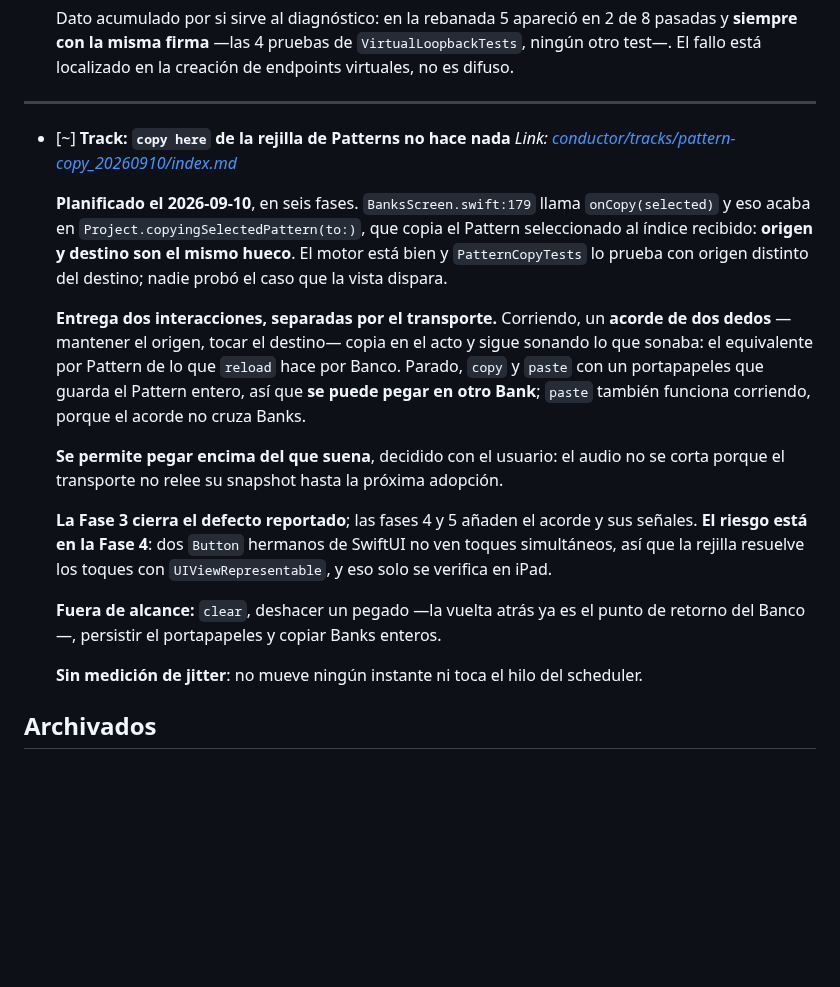
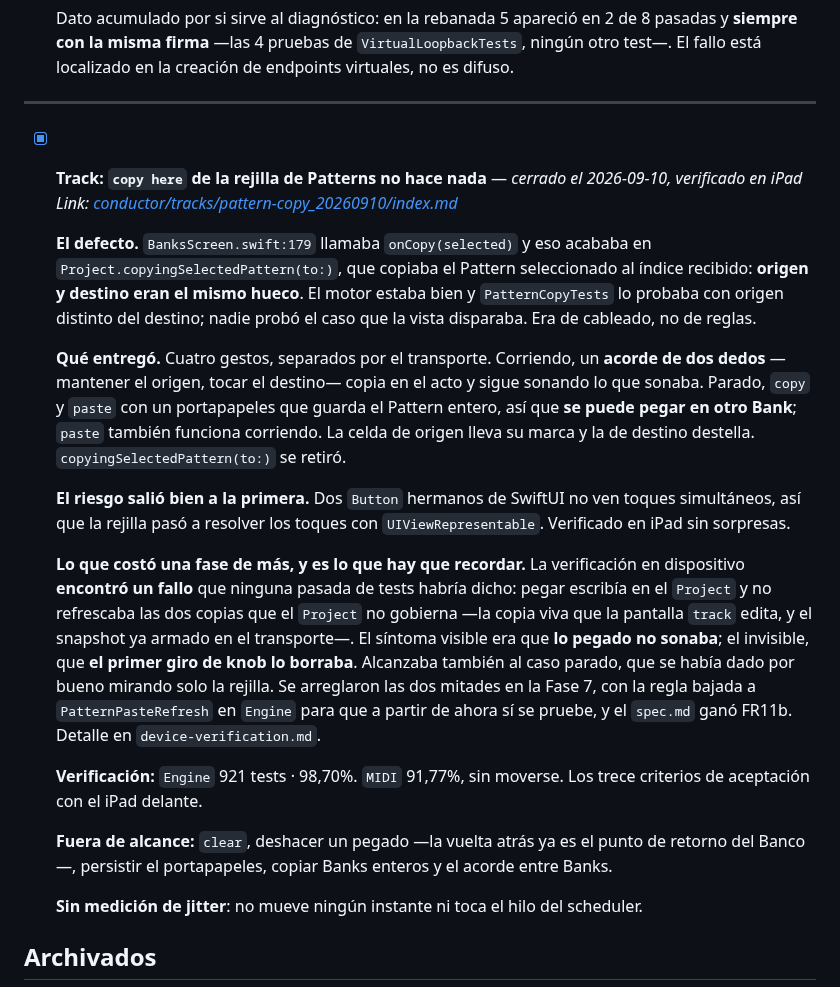
Before and after one commit to hernanflores/torax-h0, a Markdown page: conductor/tracks.md, the part around the change. Drawn GitHub-style; blank space fills up the shorter version.

Commit message:
docs(conductor): Close the pattern copy defect in the registry
Co-Authored-By: Claude Opus 5 <noreply@anthropic.com>

```diff
--- a/conductor/tracks.md
+++ b/conductor/tracks.md
@@ -1074,32 +1074,43 @@ en cualquier momento.
 
 ---
 
-- [~] **Track: `copy here` de la rejilla de Patterns no hace nada**
+- [x] **Track: `copy here` de la rejilla de Patterns no hace nada** — *cerrado el 2026-09-10, verificado en iPad*
   *Link: [conductor/tracks/pattern-copy_20260910/index.md](./tracks/pattern-copy_20260910/index.md)*
 
-  **Planificado el 2026-09-10**, en seis fases. `BanksScreen.swift:179` llama
-  `onCopy(selected)` y eso acaba en `Project.copyingSelectedPattern(to:)`, que
-  copia el Pattern seleccionado al índice recibido: **origen y destino son el
-  mismo hueco**. El motor está bien y `PatternCopyTests` lo prueba con origen
-  distinto del destino; nadie probó el caso que la vista dispara.
+  **El defecto.** `BanksScreen.swift:179` llamaba `onCopy(selected)` y eso acababa
+  en `Project.copyingSelectedPattern(to:)`, que copiaba el Pattern seleccionado al
+  índice recibido: **origen y destino eran el mismo hueco**. El motor estaba bien
+  y `PatternCopyTests` lo probaba con origen distinto del destino; nadie probó el
+  caso que la vista disparaba. Era de cableado, no de reglas.
 
-  **Entrega dos interacciones, separadas por el transporte.** Corriendo, un
+  **Qué entregó.** Cuatro gestos, separados por el transporte. Corriendo, un
   **acorde de dos dedos** —mantener el origen, tocar el destino— copia en el acto
-  y sigue sonando lo que sonaba: el equivalente por Pattern de lo que `reload`
-  hace por Banco. Parado, `copy` y `paste` con un portapapeles que guarda el
-  Pattern entero, así que **se puede pegar en otro Bank**; `paste` también
-  funciona corriendo, porque el acorde no cruza Banks.
+  y sigue sonando lo que sonaba. Parado, `copy` y `paste` con un portapapeles que
+  guarda el Pattern entero, así que **se puede pegar en otro Bank**; `paste`
+  también funciona corriendo. La celda de origen lleva su marca y la de destino
+  destella. `copyingSelectedPattern(to:)` se retiró.
 
-  **Se permite pegar encima del que suena**, decidido con el usuario: el audio no
-  se corta porque el transporte no relee su snapshot hasta la próxima adopción.
+  **El riesgo salió bien a la primera.** Dos `Button` hermanos de SwiftUI no ven
+  toques simultáneos, así que la rejilla pasó a resolver los toques con
+  `UIViewRepresentable`. Verificado en iPad sin sorpresas.
 
-  **La Fase 3 cierra el defecto reportado**; las fases 4 y 5 añaden el acorde y
-  sus señales. **El riesgo está en la Fase 4**: dos `Button` hermanos de SwiftUI
-  no ven toques simultáneos, así que la rejilla resuelve los toques con
-  `UIViewRepresentable`, y eso solo se verifica en iPad.
+  **Lo que costó una fase de más, y es lo que hay que recordar.** La verificación
+  en dispositivo **encontró un fallo** que ninguna pasada de tests habría dicho:
+  pegar escribía en el `Project` y no refrescaba las dos copias que el `Project`
+  no gobierna —la copia viva que la pantalla `track` edita, y el snapshot ya
+  armado en el transporte—. El síntoma visible era que **lo pegado no sonaba**; el
+  invisible, que **el primer giro de knob lo borraba**. Alcanzaba también al caso
+  parado, que se había dado por bueno mirando solo la rejilla. Se arreglaron las
+  dos mitades en la Fase 7, con la regla bajada a `PatternPasteRefresh` en
+  `Engine` para que a partir de ahora sí se pruebe, y el `spec.md` ganó FR11b.
+  Detalle en `device-verification.md`.
+
+  **Verificación:** `Engine` 921 tests · 98,70%. `MIDI` 91,77%, sin moverse.
+  Los trece criterios de aceptación con el iPad delante.
 
   **Fuera de alcance:** `clear`, deshacer un pegado —la vuelta atrás ya es el
-  punto de retorno del Banco—, persistir el portapapeles y copiar Banks enteros.
+  punto de retorno del Banco—, persistir el portapapeles, copiar Banks enteros y
+  el acorde entre Banks.
 
   **Sin medición de jitter**: no mueve ningún instante ni toca el hilo del
   scheduler.
```
